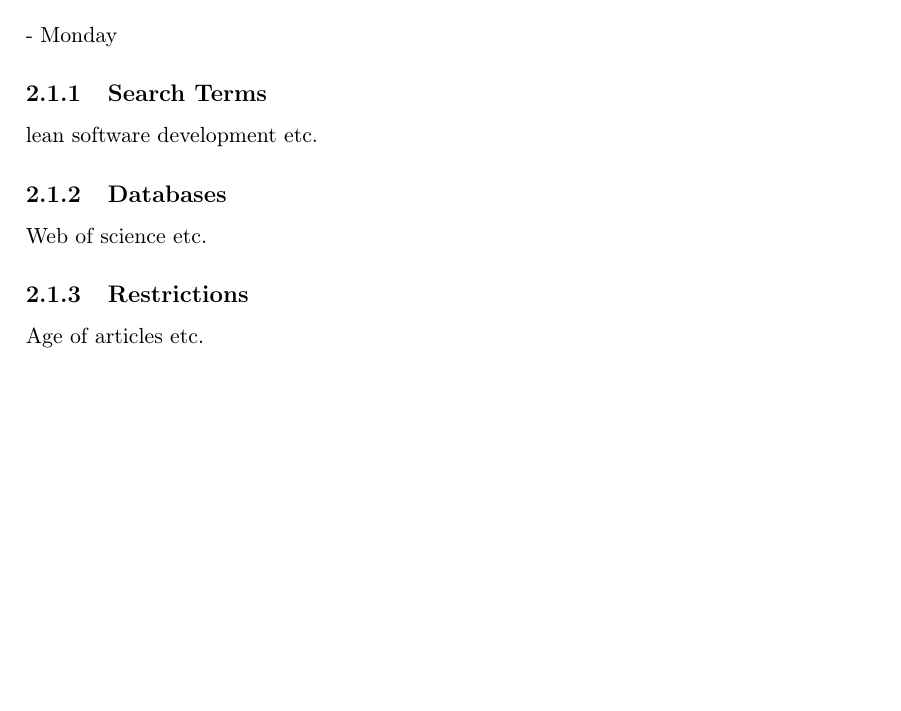
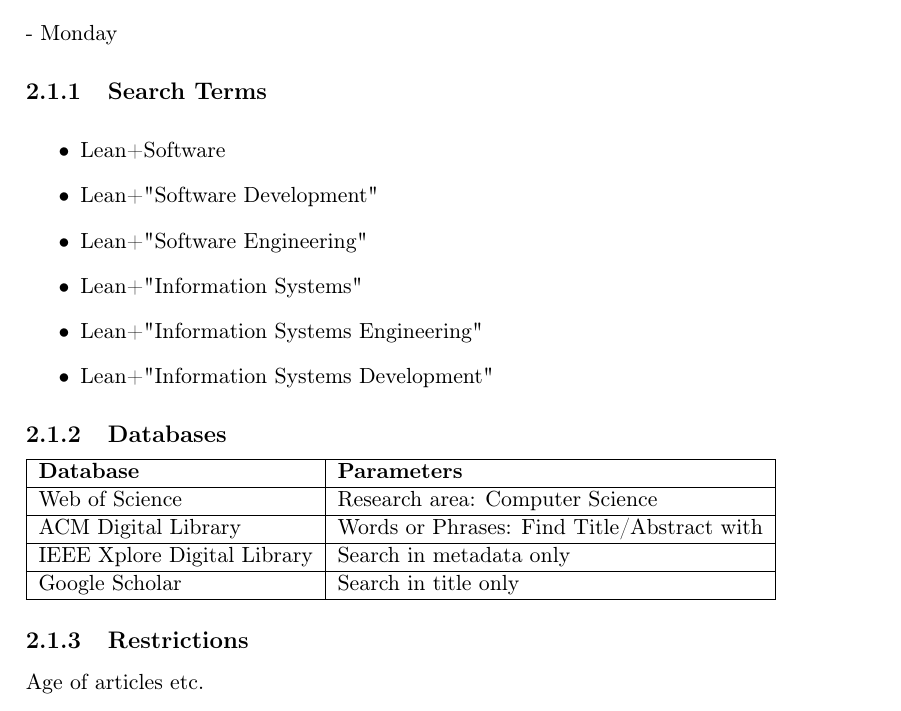
Before and after one commit to IS911E15/SLR_Documentation, a LaTeX thesis (Report.tex, which reads Content/Protocol/Protocol.tex): part of page 11 of 24, cut so that both start at the same text, the shorter picture padded with empty space. Compiled offline with pdfLaTeX.

Commit message:
Wrote search terms and databases.

```diff
--- a/Content/Protocol/Protocol.tex
+++ b/Content/Protocol/Protocol.tex
@@ -2,11 +2,25 @@
 
 \section{Searching} - Monday
 \subsection{Search Terms}
-lean software development etc.
+
+\begin{itemize}
+	\item Lean+Software
+	\item Lean+"Software Development"
+	\item Lean+"Software Engineering"
+	\item Lean+"Information Systems"
+	\item Lean+"Information Systems Engineering"
+	\item Lean+"Information Systems Development"
+\end{itemize}
 
 \subsection{Databases}
-Web of science etc.
-
+\begin{tabular}{|l|l|}
+	\hline \textbf{Database} & \textbf{Parameters} \\
+	\hline Web of Science & Research area: Computer Science \\
+	\hline ACM Digital Library &  Words or Phrases: Find Title/Abstract with \\
+	\hline IEEE Xplore Digital Library & Search in metadata only \\
+	\hline Google Scholar & Search in title only \\
+	\hline
+\end{tabular}
 
 \subsection{Restrictions}
 Age of articles etc.
```
